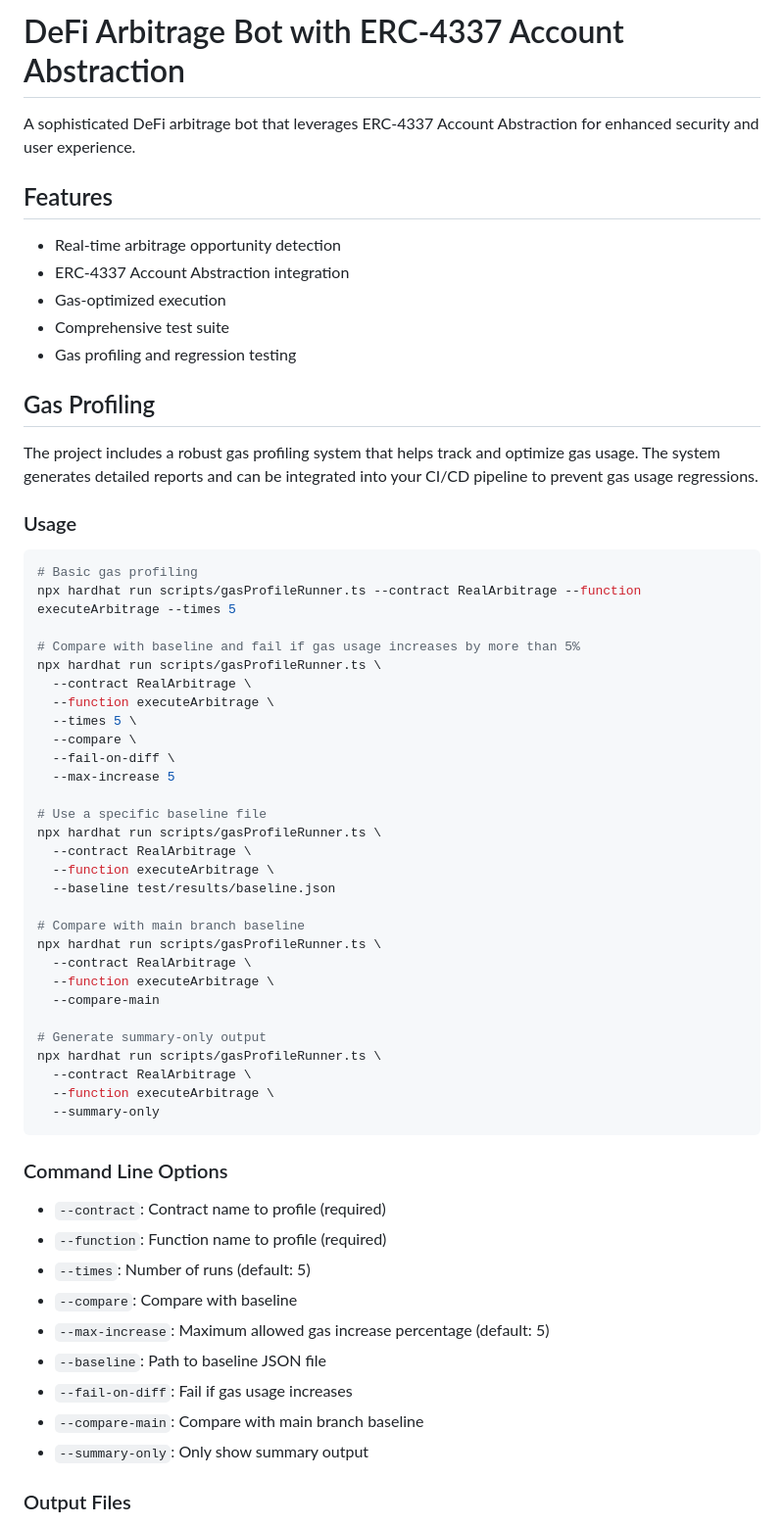
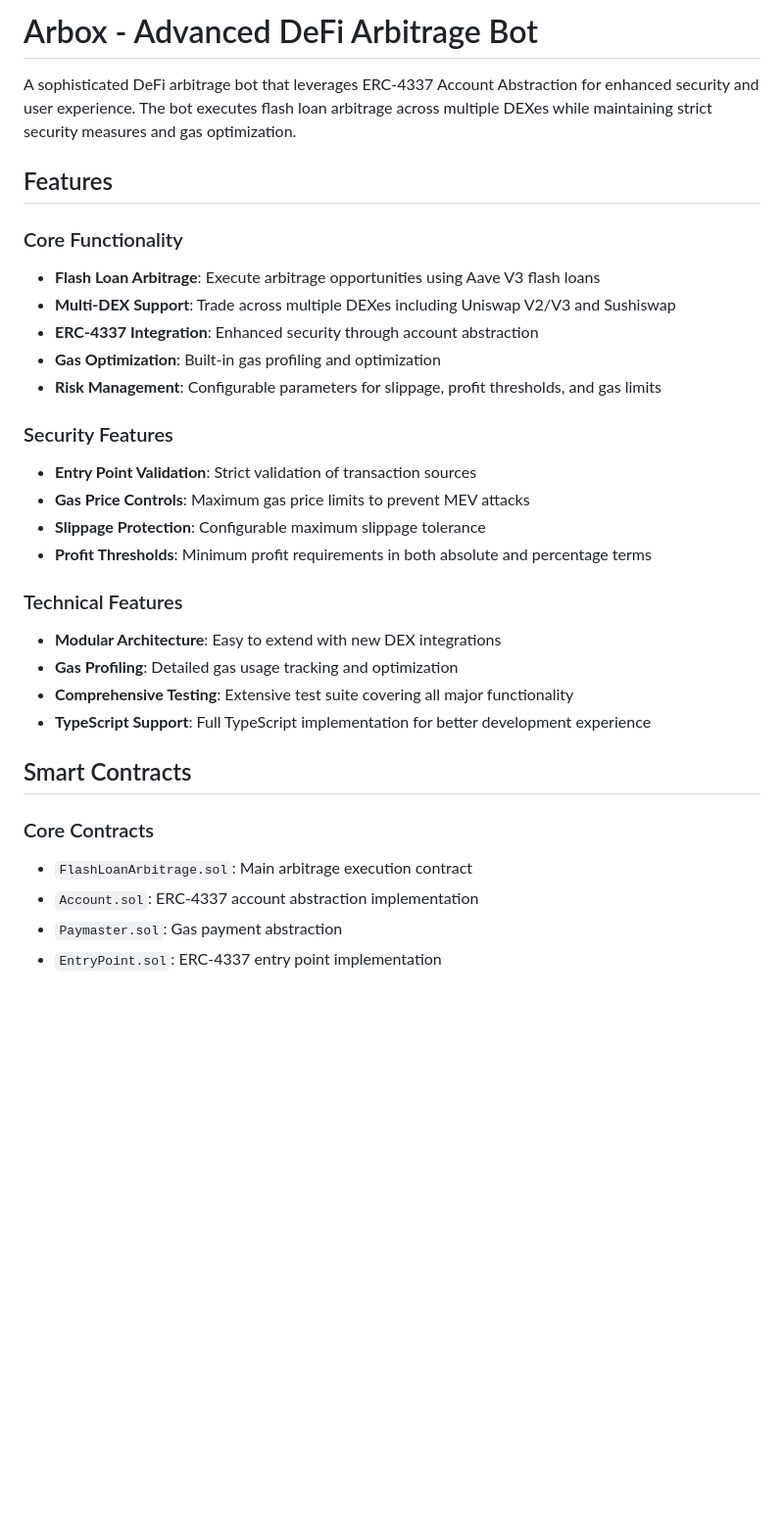
Before and after one commit to palaseus/Arbox, a Markdown page: README.md, the part around one of its changes. Shown at 98% size. Drawn GitHub-style; blank space fills up the shorter version.

Commit message:
Update README.md
Major update to Readme.md for clarification purposes

````diff
--- a/README.md
+++ b/README.md
@@ -1,64 +1,33 @@
-# DeFi Arbitrage Bot with ERC-4337 Account Abstraction
+# Arbox - Advanced DeFi Arbitrage Bot
 
-A sophisticated DeFi arbitrage bot that leverages ERC-4337 Account Abstraction for enhanced security and user experience.
+A sophisticated DeFi arbitrage bot that leverages ERC-4337 Account Abstraction for enhanced security and user experience. The bot executes flash loan arbitrage across multiple DEXes while maintaining strict security measures and gas optimization.
 
 ## Features
 
-- Real-time arbitrage opportunity detection
-- ERC-4337 Account Abstraction integration
-- Gas-optimized execution
-- Comprehensive test suite
-- Gas profiling and regression testing
+### Core Functionality
+- **Flash Loan Arbitrage**: Execute arbitrage opportunities using Aave V3 flash loans
+- **Multi-DEX Support**: Trade across multiple DEXes including Uniswap V2/V3 and Sushiswap
+- **ERC-4337 Integration**: Enhanced security through account abstraction
+- **Gas Optimization**: Built-in gas profiling and optimization
+- **Risk Management**: Configurable parameters for slippage, profit thresholds, and gas limits
 
-## Gas Profiling
+### Security Features
+- **Entry Point Validation**: Strict validation of transaction sources
+- **Gas Price Controls**: Maximum gas price limits to prevent MEV attacks
+- **Slippage Protection**: Configurable maximum slippage tolerance
+- **Profit Thresholds**: Minimum profit requirements in both absolute and percentage terms
 
-The project includes a robust gas profiling system that helps track and optimize gas usage. The system generates detailed reports and can be integrated into your CI/CD pipeline to prevent gas usage regressions.
+### Technical Features
+- **Modular Architecture**: Easy to extend with new DEX integrations
+- **Gas Profiling**: Detailed gas usage tracking and optimization
+- **Comprehensive Testing**: Extensive test suite covering all major functionality
+- **TypeScript Support**: Full TypeScript implementation for better development experience
 
-### Usage
+## Smart Contracts
 
-```bash
-# Basic gas profiling
-npx hardhat run scripts/gasProfileRunner.ts --contract RealArbitrage --function executeArbitrage --times 5
+### Core Contracts
+- `FlashLoanArbitrage.sol`: Main arbitrage execution contract
+- `Account.sol`: ERC-4337 account abstraction implementation
+- `Paymaster.sol`: Gas payment abstraction
+- `EntryPoint.sol`: ERC-4337 entry point implementation
 
-# Compare with baseline and fail if gas usage increases by more than 5%
-npx hardhat run scripts/gasProfileRunner.ts \
-  --contract RealArbitrage \
-  --function executeArbitrage \
-  --times 5 \
-  --compare \
-  --fail-on-diff \
-  --max-increase 5
-
-# Use a specific baseline file
-npx hardhat run scripts/gasProfileRunner.ts \
-  --contract RealArbitrage \
-  --function executeArbitrage \
-  --baseline test/results/baseline.json
-
-# Compare with main branch baseline
-npx hardhat run scripts/gasProfileRunner.ts \
-  --contract RealArbitrage \
-  --function executeArbitrage \
-  --compare-main
-
-# Generate summary-only output
-npx hardhat run scripts/gasProfileRunner.ts \
-  --contract RealArbitrage \
-  --function executeArbitrage \
-  --summary-only
-```
-
-### Command Line Options
-
-- `--contract`: Contract name to profile (required)
-- `--function`: Function name to profile (required)
-- `--times`: Number of runs (default: 5)
-- `--compare`: Compare with baseline
-- `--max-increase`: Maximum allowed gas increase percentage (default: 5)
-- `--baseline`: Path to baseline JSON file
-- `--fail-on-diff`: Fail if gas usage increases
-- `--compare-main`: Compare with main branch baseline
-- `--summary-only`: Only show summary output
-
-### Output Files
-
````
Also changed, not shown: other parts of README.md (+42 -83 lines).
